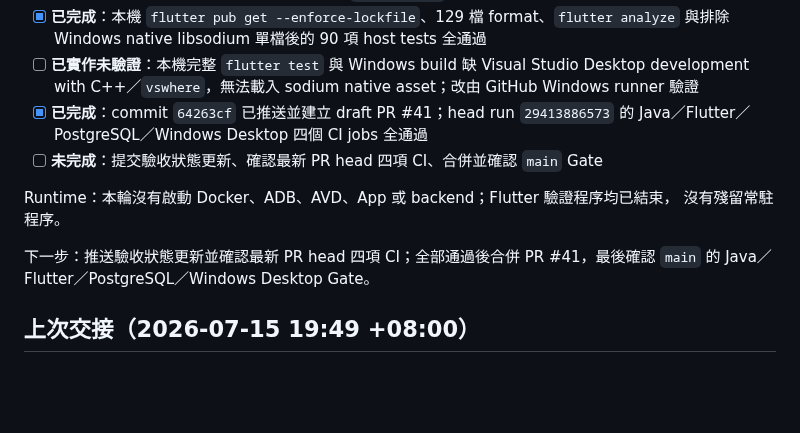
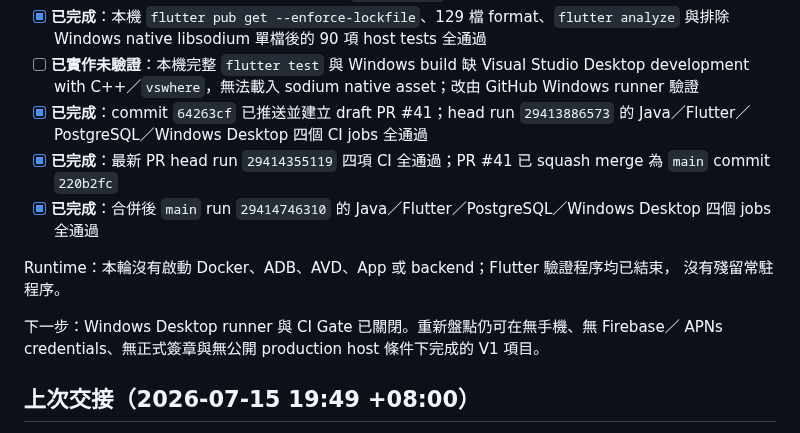
Before and after one commit to leezxt/p2p-chat, a Markdown page: docs/handoff_checklist.md, the part around one of its changes. Drawn GitHub-style; blank space fills up the shorter version.

Commit message:
Finalize Windows desktop handoff (#42)

```diff
--- a/docs/handoff_checklist.md
+++ b/docs/handoff_checklist.md
@@ -23,13 +23,14 @@ Flutter App 能在 Windows target 編譯，再保留 Desktop Link／多裝置同
 - [x] **已完成**：本機 `flutter pub get --enforce-lockfile`、129 檔 format、`flutter analyze` 與排除 Windows native libsodium 單檔後的 90 項 host tests 全通過
 - [ ] **已實作未驗證**：本機完整 `flutter test` 與 Windows build 缺 Visual Studio Desktop development with C++／`vswhere`，無法載入 sodium native asset；改由 GitHub Windows runner 驗證
 - [x] **已完成**：commit `64263cf` 已推送並建立 draft PR #41；head run `29413886573` 的 Java／Flutter／PostgreSQL／Windows Desktop 四個 CI jobs 全通過
-- [ ] **未完成**：提交驗收狀態更新、確認最新 PR head 四項 CI、合併並確認 `main` Gate
+- [x] **已完成**：最新 PR head run `29414355119` 四項 CI 全通過；PR #41 已 squash merge 為 `main` commit `220b2fc`
+- [x] **已完成**：合併後 `main` run `29414746310` 的 Java／Flutter／PostgreSQL／Windows Desktop 四個 jobs 全通過
 
 Runtime：本輪沒有啟動 Docker、ADB、AVD、App 或 backend；Flutter 驗證程序均已結束，
 沒有殘留常駐程序。
 
-下一步：推送驗收狀態更新並確認最新 PR head 四項 CI；全部通過後合併 PR #41，最後確認
-`main` 的 Java／Flutter／PostgreSQL／Windows Desktop Gate。
+下一步：Windows Desktop runner 與 CI Gate 已關閉。重新盤點仍可在無手機、無 Firebase／
+APNs credentials、無正式簽章與無公開 production host 條件下完成的 V1 項目。
 
 ## 上次交接（2026-07-15 19:49 +08:00）
 
```
Also changed, not shown: other parts of docs/handoff_checklist.md (+1 -1 lines).
